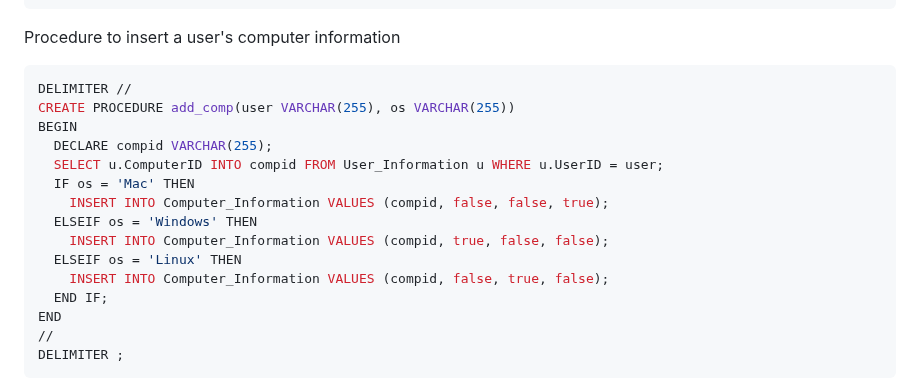
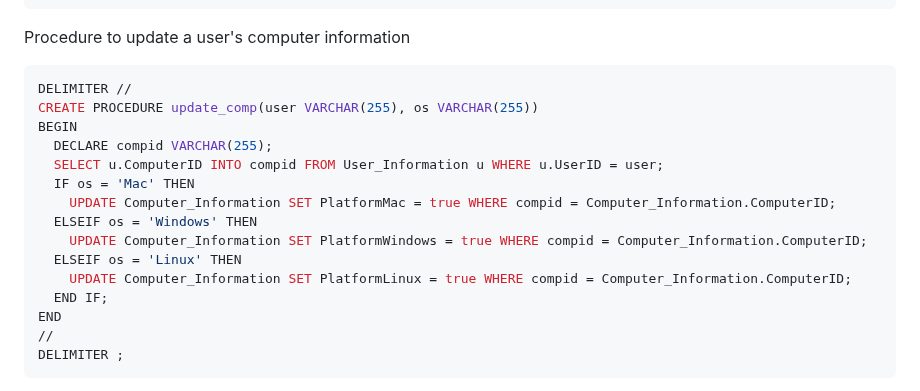
Before and after one commit to cs411-alawini/su23-cs411-team002-juicyfruit, a Markdown page: doc/Procedures.md, the part around the change. GitHub-like rendering.

Commit message:
changed add_comp to update_comp

````diff
--- a/doc/Procedures.md
+++ b/doc/Procedures.md
@@ -43,19 +43,19 @@ END
 DELIMITER ;
 ```
 
-Procedure to insert a user's computer information
+Procedure to update a user's computer information
 ```sql
 DELIMITER //
-CREATE PROCEDURE add_comp(user VARCHAR(255), os VARCHAR(255))
+CREATE PROCEDURE update_comp(user VARCHAR(255), os VARCHAR(255))
 BEGIN
   DECLARE compid VARCHAR(255);
   SELECT u.ComputerID INTO compid FROM User_Information u WHERE u.UserID = user;
   IF os = 'Mac' THEN
-    INSERT INTO Computer_Information VALUES (compid, false, false, true);
+    UPDATE Computer_Information SET PlatformMac = true WHERE compid = Computer_Information.ComputerID;
   ELSEIF os = 'Windows' THEN
-    INSERT INTO Computer_Information VALUES (compid, true, false, false);
+    UPDATE Computer_Information SET PlatformWindows = true WHERE compid = Computer_Information.ComputerID;
   ELSEIF os = 'Linux' THEN
-    INSERT INTO Computer_Information VALUES (compid, false, true, false);
+    UPDATE Computer_Information SET PlatformLinux = true WHERE compid = Computer_Information.ComputerID;
   END IF;
 END
 //
````
